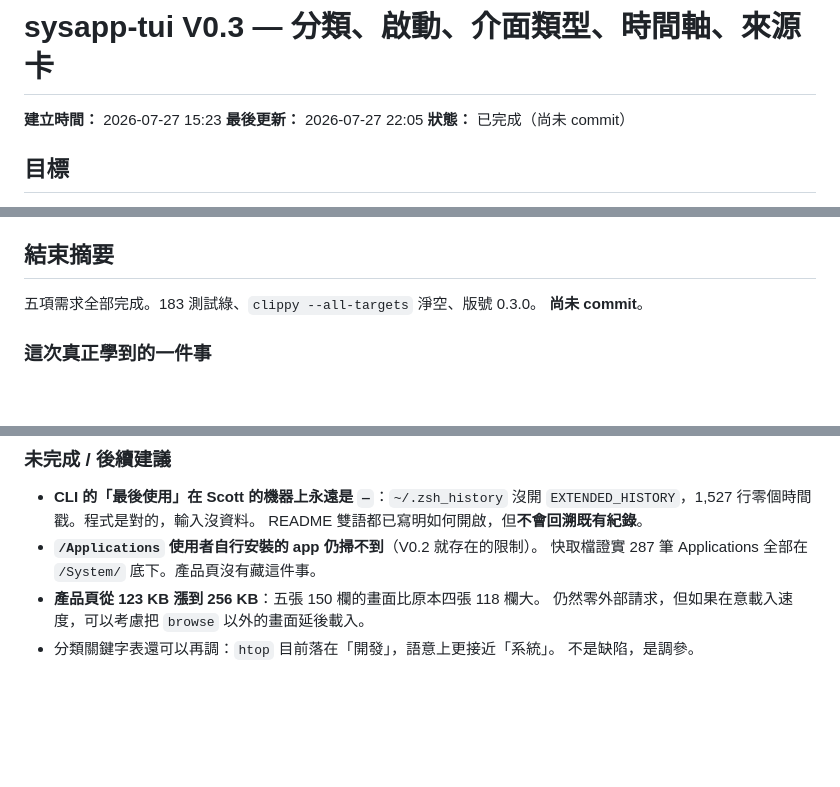
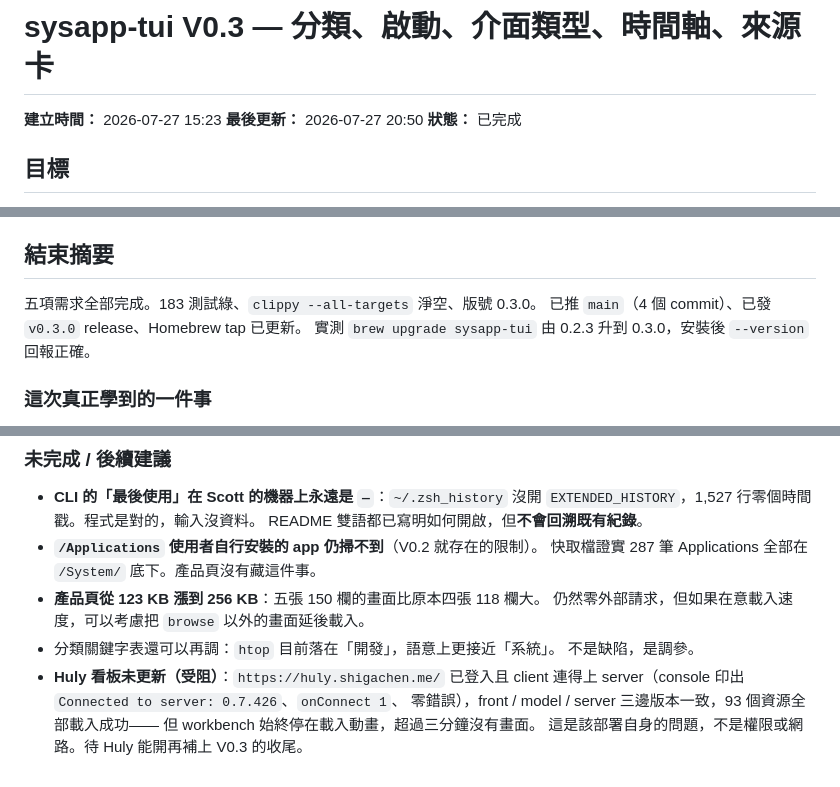
Before and after one commit to ShiGaChenTW/sysapp-tui, a Markdown page: plans/Project_sysapp-tui__2026-07-27-1523__v03-category-launch.md, 3 parts joined by grey strips. Rendered like a GitHub page; blank space fills up the shorter version.

Commit message:
docs(plans): close out V0.3 — released, tap updated

```diff
--- a/plans/Project_sysapp-tui__2026-07-27-1523__v03-category-launch.md
+++ b/plans/Project_sysapp-tui__2026-07-27-1523__v03-category-launch.md
@@ -1,8 +1,8 @@
 # sysapp-tui V0.3 — 分類、啟動、介面類型、時間軸、來源卡
 
 **建立時間：** 2026-07-27 15:23
-**最後更新：** 2026-07-27 22:05
-**狀態：** 已完成（尚未 commit）
+**最後更新：** 2026-07-27 20:50
+**狀態：** 已完成
 
 ## 目標
 
@@ -258,7 +258,8 @@ USAGE 欄不再兼差顯示日期，回歸純計量條。記錄面板兩個欄
 ## 結束摘要
 
 五項需求全部完成。183 測試綠、`clippy --all-targets` 淨空、版號 0.3.0。
-**尚未 commit**。
+已推 `main`（4 個 commit）、已發 `v0.3.0` release、Homebrew tap 已更新。
+實測 `brew upgrade sysapp-tui` 由 0.2.3 升到 0.3.0，安裝後 `--version` 回報正確。
 
 ### 這次真正學到的一件事
 
@@ -298,3 +299,8 @@ USAGE 欄不再兼差顯示日期，回歸純計量條。記錄面板兩個欄
   仍然零外部請求，但如果在意載入速度，可以考慮把 `browse` 以外的畫面延後載入。
 - 分類關鍵字表還可以再調：`htop` 目前落在「開發」，語意上更接近「系統」。
   不是缺陷，是調參。
+- **Huly 看板未更新（受阻）**：`https://huly.shigachen.me/` 已登入且 client
+  連得上 server（console 印出 `Connected to server: 0.7.426`、`onConnect 1`、
+  零錯誤），front / model / server 三邊版本一致，93 個資源全部載入成功——
+  但 workbench 始終停在載入動畫，超過三分鐘沒有畫面。
+  這是該部署自身的問題，不是權限或網路。待 Huly 能開再補上 V0.3 的收尾。
```
